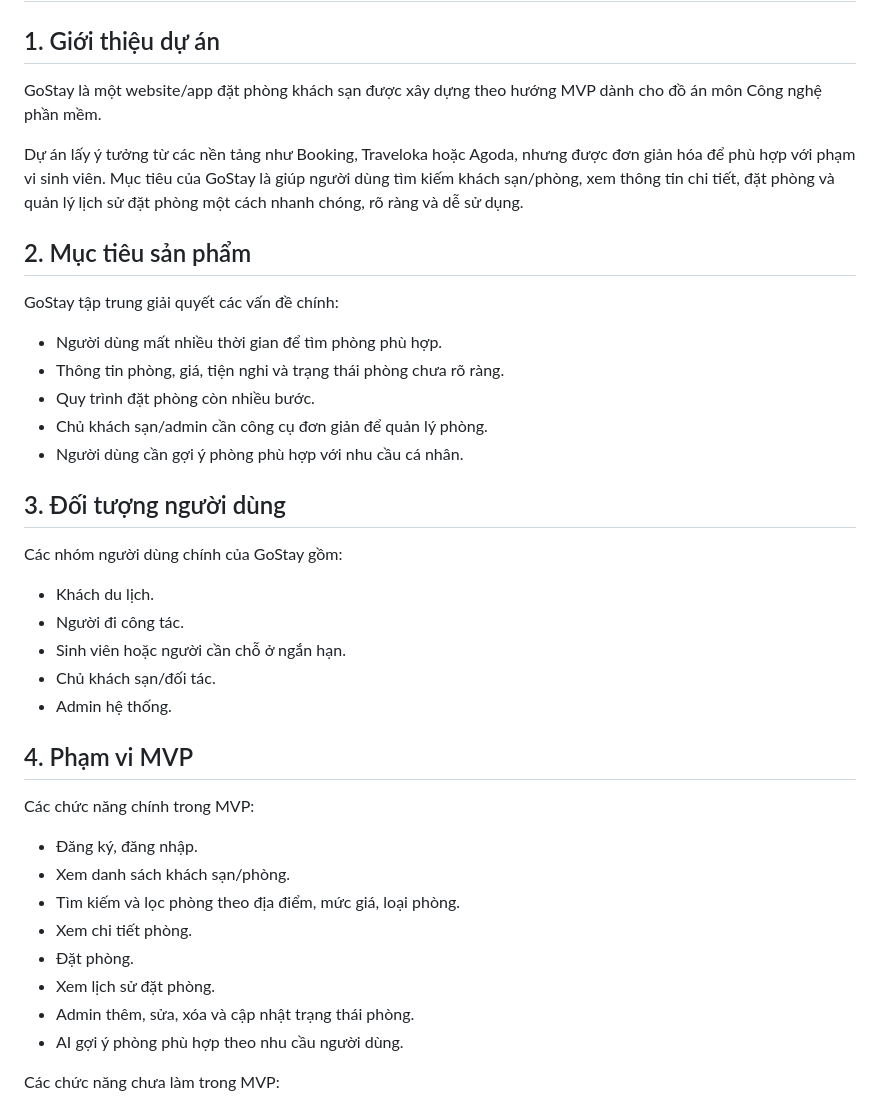
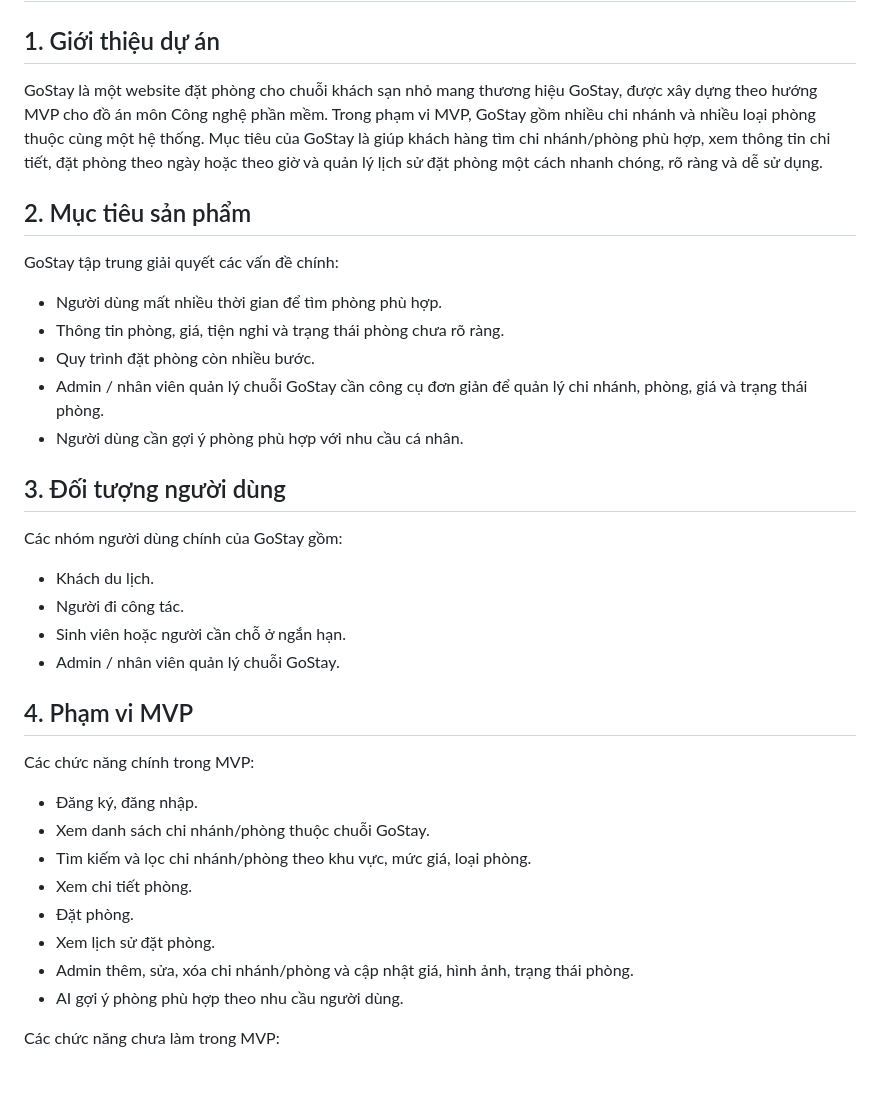
Before and after one commit to ParkZoung/cnpm-group-project, a Markdown page: README.md, the part around the change. Drawn GitHub-style; blank space fills up the shorter version.

Commit message:
Update GoStay scope to hotel chain model
Updated project description and clarified user roles.

```diff
--- a/README.md
+++ b/README.md
@@ -2,9 +2,8 @@
 
 ## 1. Giới thiệu dự án
 
-GoStay là một website/app đặt phòng khách sạn được xây dựng theo hướng MVP dành cho đồ án môn Công nghệ phần mềm.
+GoStay là một website đặt phòng cho chuỗi khách sạn nhỏ mang thương hiệu GoStay, được xây dựng theo hướng MVP cho đồ án môn Công nghệ phần mềm. Trong phạm vi MVP, GoStay gồm nhiều chi nhánh và nhiều loại phòng thuộc cùng một hệ thống. Mục tiêu của GoStay là giúp khách hàng tìm chi nhánh/phòng phù hợp, xem thông tin chi tiết, đặt phòng theo ngày hoặc theo giờ và quản lý lịch sử đặt phòng một cách nhanh chóng, rõ ràng và dễ sử dụng.
 
-Dự án lấy ý tưởng từ các nền tảng như Booking, Traveloka hoặc Agoda, nhưng được đơn giản hóa để phù hợp với phạm vi sinh viên. Mục tiêu của GoStay là giúp người dùng tìm kiếm khách sạn/phòng, xem thông tin chi tiết, đặt phòng và quản lý lịch sử đặt phòng một cách nhanh chóng, rõ ràng và dễ sử dụng.
 
 ## 2. Mục tiêu sản phẩm
 
@@ -13,7 +12,7 @@ GoStay tập trung giải quyết các vấn đề chính:
 * Người dùng mất nhiều thời gian để tìm phòng phù hợp.
 * Thông tin phòng, giá, tiện nghi và trạng thái phòng chưa rõ ràng.
 * Quy trình đặt phòng còn nhiều bước.
-* Chủ khách sạn/admin cần công cụ đơn giản để quản lý phòng.
+* Admin / nhân viên quản lý chuỗi GoStay cần công cụ đơn giản để quản lý chi nhánh, phòng, giá và trạng thái phòng.
 * Người dùng cần gợi ý phòng phù hợp với nhu cầu cá nhân.
 
 ## 3. Đối tượng người dùng
@@ -23,20 +22,19 @@ Các nhóm người dùng chính của GoStay gồm:
 * Khách du lịch.
 * Người đi công tác.
 * Sinh viên hoặc người cần chỗ ở ngắn hạn.
-* Chủ khách sạn/đối tác.
-* Admin hệ thống.
+* Admin / nhân viên quản lý chuỗi GoStay.
 
 ## 4. Phạm vi MVP
 
 Các chức năng chính trong MVP:
 
 * Đăng ký, đăng nhập.
-* Xem danh sách khách sạn/phòng.
-* Tìm kiếm và lọc phòng theo địa điểm, mức giá, loại phòng.
+* Xem danh sách chi nhánh/phòng thuộc chuỗi GoStay.
+* Tìm kiếm và lọc chi nhánh/phòng theo khu vực, mức giá, loại phòng.
 * Xem chi tiết phòng.
 * Đặt phòng.
 * Xem lịch sử đặt phòng.
-* Admin thêm, sửa, xóa và cập nhật trạng thái phòng.
+* Admin thêm, sửa, xóa chi nhánh/phòng và cập nhật giá, hình ảnh, trạng thái phòng.
 * AI gợi ý phòng phù hợp theo nhu cầu người dùng.
 
 Các chức năng chưa làm trong MVP:
```
